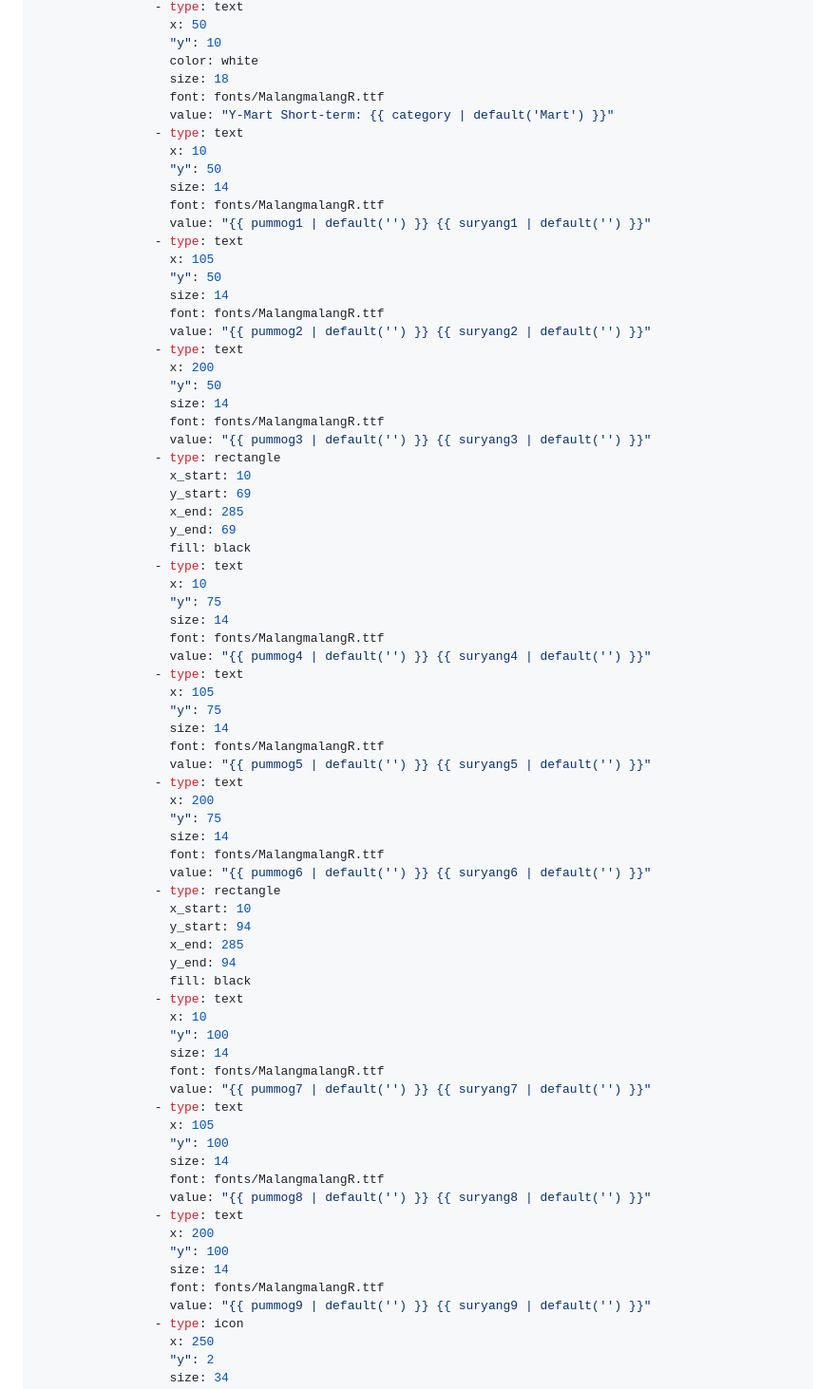
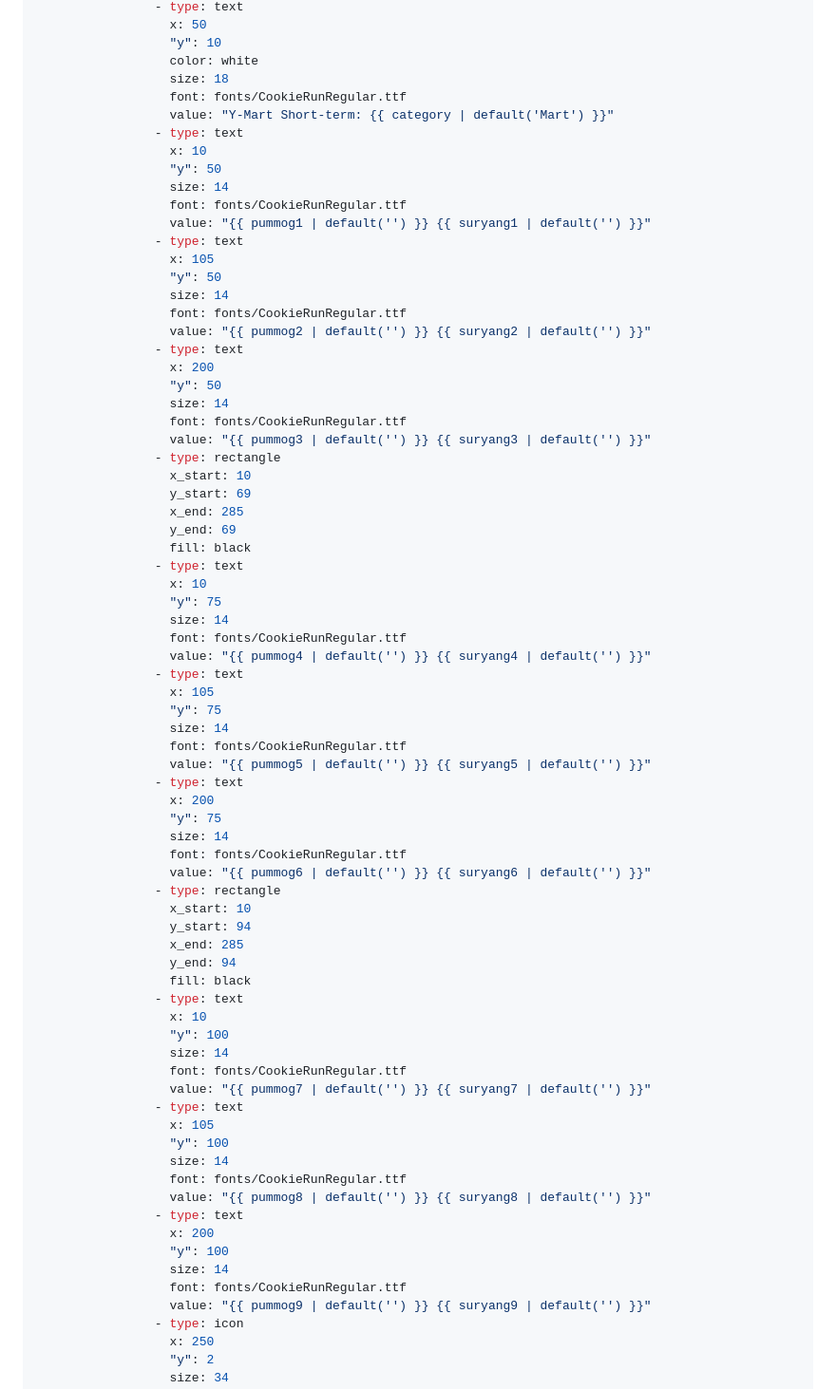
Before and after one commit to dicapriokim/eink-fridge-manager, a Markdown page: README.md, the part around one of its changes. Shown at 95% size. Rendered like a GitHub page.

```diff
--- a/README.md
+++ b/README.md
@@ -329,25 +329,25 @@ sequence:
                   "y": 10
                   color: white
                   size: 18
-                  font: fonts/MalangmalangR.ttf
+                  font: fonts/CookieRunRegular.ttf
                   value: "Y-Mart Short-term: {{ category | default('Mart') }}"
                 - type: text
                   x: 10
                   "y": 50
                   size: 14
-                  font: fonts/MalangmalangR.ttf
+                  font: fonts/CookieRunRegular.ttf
                   value: "{{ pummog1 | default('') }} {{ suryang1 | default('') }}"
                 - type: text
                   x: 105
                   "y": 50
                   size: 14
-                  font: fonts/MalangmalangR.ttf
+                  font: fonts/CookieRunRegular.ttf
                   value: "{{ pummog2 | default('') }} {{ suryang2 | default('') }}"
                 - type: text
                   x: 200
                   "y": 50
                   size: 14
-                  font: fonts/MalangmalangR.ttf
+                  font: fonts/CookieRunRegular.ttf
                   value: "{{ pummog3 | default('') }} {{ suryang3 | default('') }}"
                 - type: rectangle
                   x_start: 10
@@ -359,19 +359,19 @@ sequence:
                   x: 10
                   "y": 75
                   size: 14
-                  font: fonts/MalangmalangR.ttf
+                  font: fonts/CookieRunRegular.ttf
                   value: "{{ pummog4 | default('') }} {{ suryang4 | default('') }}"
                 - type: text
                   x: 105
                   "y": 75
                   size: 14
-                  font: fonts/MalangmalangR.ttf
+                  font: fonts/CookieRunRegular.ttf
                   value: "{{ pummog5 | default('') }} {{ suryang5 | default('') }}"
                 - type: text
                   x: 200
                   "y": 75
                   size: 14
-                  font: fonts/MalangmalangR.ttf
+                  font: fonts/CookieRunRegular.ttf
                   value: "{{ pummog6 | default('') }} {{ suryang6 | default('') }}"
                 - type: rectangle
                   x_start: 10
@@ -383,19 +383,19 @@ sequence:
                   x: 10
                   "y": 100
                   size: 14
-                  font: fonts/MalangmalangR.ttf
+                  font: fonts/CookieRunRegular.ttf
                   value: "{{ pummog7 | default('') }} {{ suryang7 | default('') }}"
                 - type: text
                   x: 105
                   "y": 100
                   size: 14
-                  font: fonts/MalangmalangR.ttf
+                  font: fonts/CookieRunRegular.ttf
                   value: "{{ pummog8 | default('') }} {{ suryang8 | default('') }}"
                 - type: text
                   x: 200
                   "y": 100
                   size: 14
-                  font: fonts/MalangmalangR.ttf
+                  font: fonts/CookieRunRegular.ttf
                   value: "{{ pummog9 | default('') }} {{ suryang9 | default('') }}"
                 - type: icon
                   x: 250
```
Also changed, not shown: other parts of README.md (+26 -26 lines).
